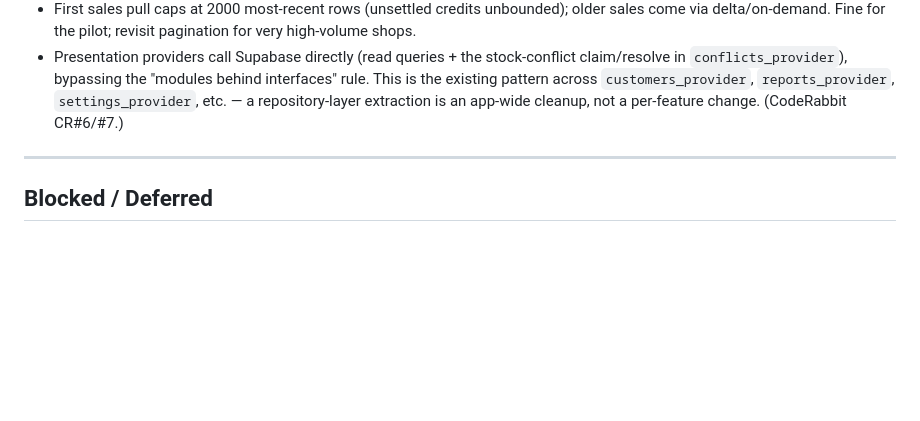
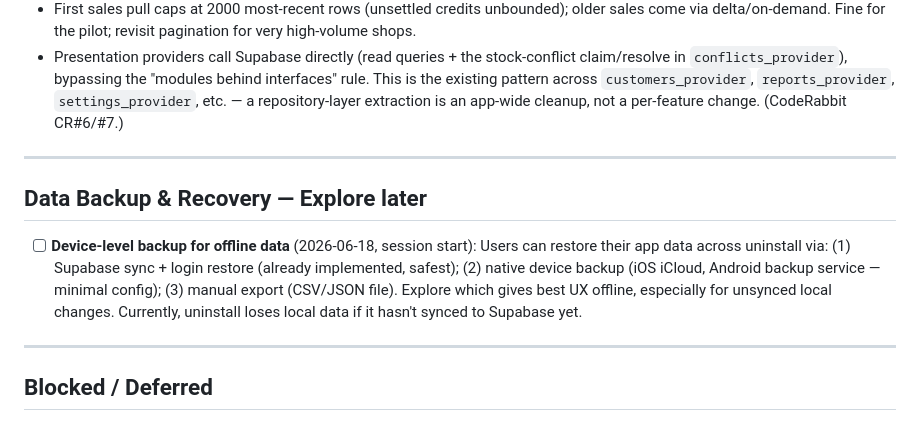
Before and after one commit to NorthernLights1/SuqApp, a Markdown page: docs/ai-context/OPEN_TASKS.md, the part around the change. Rendered like a GitHub page; blank space fills up the shorter version.

Commit message:
updates future tasks

```diff
--- a/docs/ai-context/OPEN_TASKS.md
+++ b/docs/ai-context/OPEN_TASKS.md
@@ -407,6 +407,17 @@ Reported by Temesgen. Not yet diagnosed or fixed.
 
 ---
 
+## Data Backup & Recovery — Explore later
+
+- [ ] **Device-level backup for offline data** (2026-06-18, session start): Users
+  can restore their app data across uninstall via: (1) Supabase sync + login restore
+  (already implemented, safest); (2) native device backup (iOS iCloud, Android backup
+  service — minimal config); (3) manual export (CSV/JSON file). Explore which gives
+  best UX offline, especially for unsynced local changes. Currently, uninstall loses
+  local data if it hasn't synced to Supabase yet.
+
+---
+
 ## Blocked / Deferred
 
 - Chapa payments — out of scope v1
```
